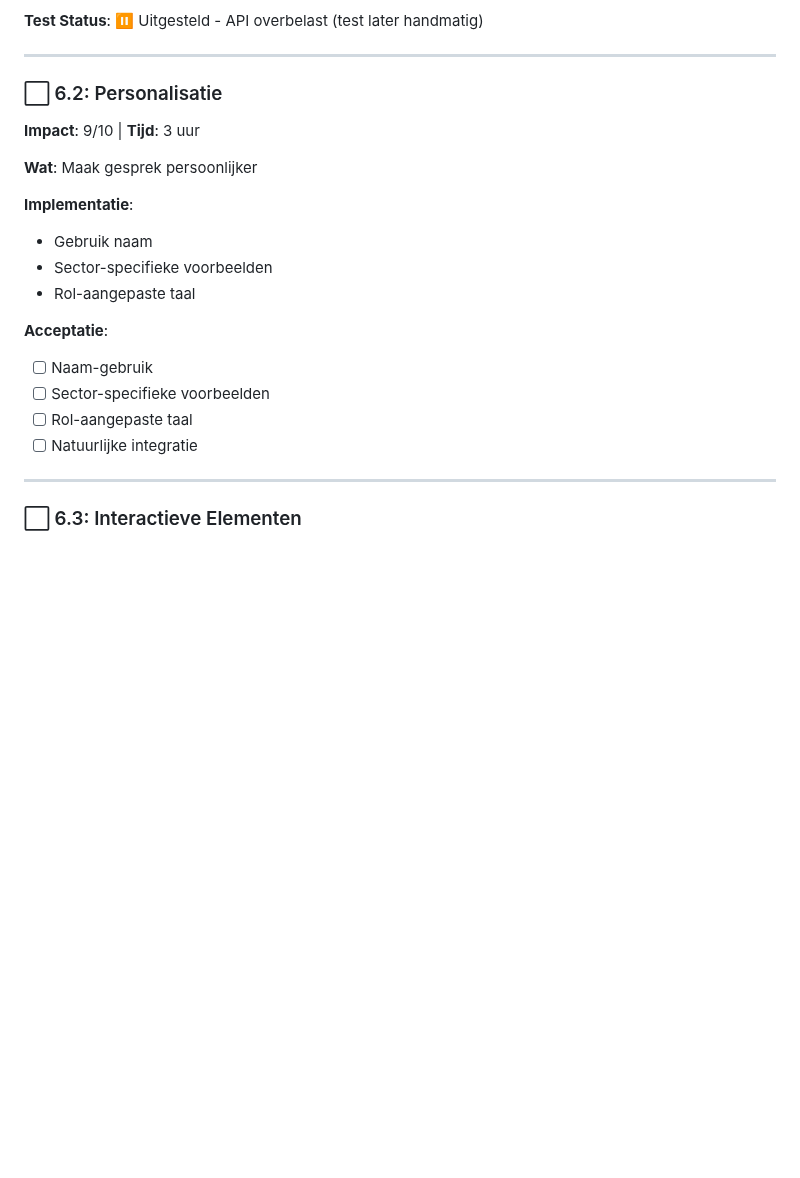
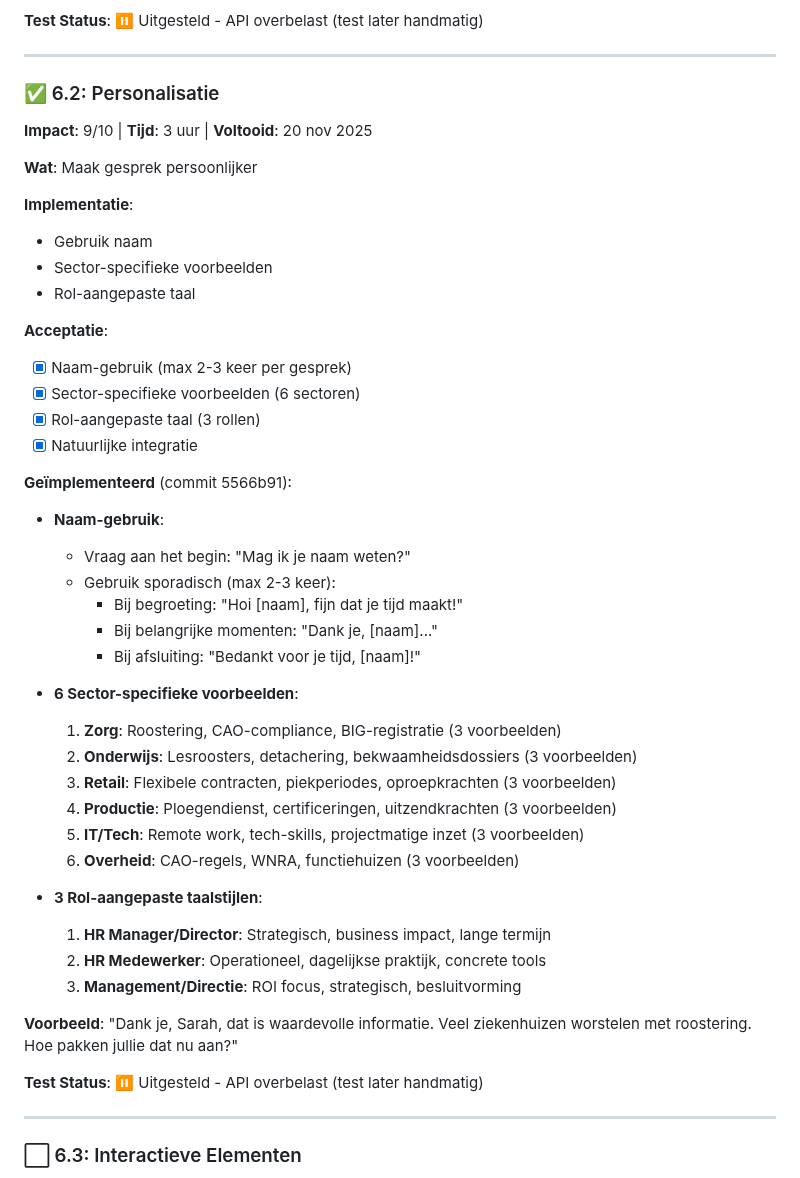
Before and after one commit to styler1one/hr-intrvw, a Markdown page: INTERVIEW_OPTIMIZATION_PLAN.md, the part around the change. GitHub-like rendering; blank space fills up the shorter version.

Commit message:
Mark task 6.2 as completed

```diff
--- a/INTERVIEW_OPTIMIZATION_PLAN.md
+++ b/INTERVIEW_OPTIMIZATION_PLAN.md
@@ -602,8 +602,8 @@ De doorvraag-logica is **geïntegreerd in de AI system prompt** (Taak 1.1 en 1.2
 
 ---
 
-### ⬜ 6.2: Personalisatie
-**Impact**: 9/10 | **Tijd**: 3 uur
+### ✅ 6.2: Personalisatie
+**Impact**: 9/10 | **Tijd**: 3 uur | **Voltooid**: 20 nov 2025
 
 **Wat**: Maak gesprek persoonlijker
 
@@ -613,10 +613,36 @@ De doorvraag-logica is **geïntegreerd in de AI system prompt** (Taak 1.1 en 1.2
 - Rol-aangepaste taal
 
 **Acceptatie**:
-- [ ] Naam-gebruik
-- [ ] Sector-specifieke voorbeelden
-- [ ] Rol-aangepaste taal
-- [ ] Natuurlijke integratie
+- [x] Naam-gebruik (max 2-3 keer per gesprek)
+- [x] Sector-specifieke voorbeelden (6 sectoren)
+- [x] Rol-aangepaste taal (3 rollen)
+- [x] Natuurlijke integratie
+
+**Geïmplementeerd** (commit 5566b91):
+- **Naam-gebruik**:
+  - Vraag aan het begin: "Mag ik je naam weten?"
+  - Gebruik sporadisch (max 2-3 keer):
+    - Bij begroeting: "Hoi [naam], fijn dat je tijd maakt!"
+    - Bij belangrijke momenten: "Dank je, [naam]..."
+    - Bij afsluiting: "Bedankt voor je tijd, [naam]!"
+
+- **6 Sector-specifieke voorbeelden**:
+  1. **Zorg**: Roostering, CAO-compliance, BIG-registratie (3 voorbeelden)
+  2. **Onderwijs**: Lesroosters, detachering, bekwaamheidsdossiers (3 voorbeelden)
+  3. **Retail**: Flexibele contracten, piekperiodes, oproepkrachten (3 voorbeelden)
+  4. **Productie**: Ploegendienst, certificeringen, uitzendkrachten (3 voorbeelden)
+  5. **IT/Tech**: Remote work, tech-skills, projectmatige inzet (3 voorbeelden)
+  6. **Overheid**: CAO-regels, WNRA, functiehuizen (3 voorbeelden)
+
+- **3 Rol-aangepaste taalstijlen**:
+  1. **HR Manager/Director**: Strategisch, business impact, lange termijn
+  2. **HR Medewerker**: Operationeel, dagelijkse praktijk, concrete tools
+  3. **Management/Directie**: ROI focus, strategisch, besluitvorming
+
+**Voorbeeld**:
+"Dank je, Sarah, dat is waardevolle informatie. Veel ziekenhuizen worstelen met roostering. Hoe pakken jullie dat nu aan?"
+
+**Test Status**: ⏸️ Uitgesteld - API overbelast (test later handmatig)
 
 ---
 
```
